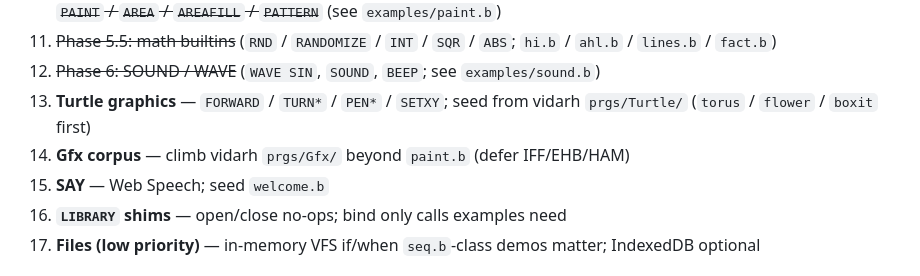
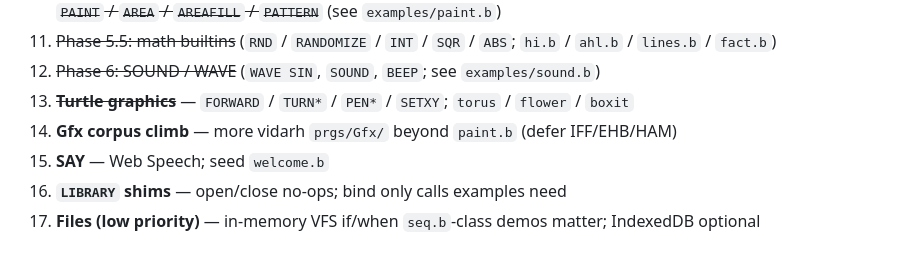
Before and after one commit to dbenn/ACEBasicJS, a Markdown page: docs/implementation-plan.md, the part around the change. Drawn GitHub-style.

```diff
--- a/docs/implementation-plan.md
+++ b/docs/implementation-plan.md
@@ -237,8 +237,8 @@ The C compiler is a reference oracle during development, not the acceptance comp
 10b. ~~Phase 5+: `PAINT` / `AREA` / `AREAFILL` / `PATTERN`~~ (see `examples/paint.b`)
 11. ~~Phase 5.5: math builtins~~ (`RND` / `RANDOMIZE` / `INT` / `SQR` / `ABS`; `hi.b` / `ahl.b` / `lines.b` / `fact.b`)
 12. ~~Phase 6: SOUND / WAVE~~ (`WAVE SIN`, `SOUND`, `BEEP`; see `examples/sound.b`)
-13. **Turtle graphics** — `FORWARD` / `TURN*` / `PEN*` / `SETXY`; seed from vidarh `prgs/Turtle/` (`torus` / `flower` / `boxit` first)
-14. **Gfx corpus** — climb vidarh `prgs/Gfx/` beyond `paint.b` (defer IFF/EHB/HAM)
+13. ~~**Turtle graphics**~~ — `FORWARD` / `TURN*` / `PEN*` / `SETXY`; `torus` / `flower` / `boxit`
+14. **Gfx corpus climb** — more vidarh `prgs/Gfx/` beyond `paint.b` (defer IFF/EHB/HAM)
 15. **SAY** — Web Speech; seed `welcome.b`
 16. **`LIBRARY` shims** — open/close no-ops; bind only calls examples need
 17. **Files (low priority)** — in-memory VFS if/when `seq.b`-class demos matter; IndexedDB optional
```
